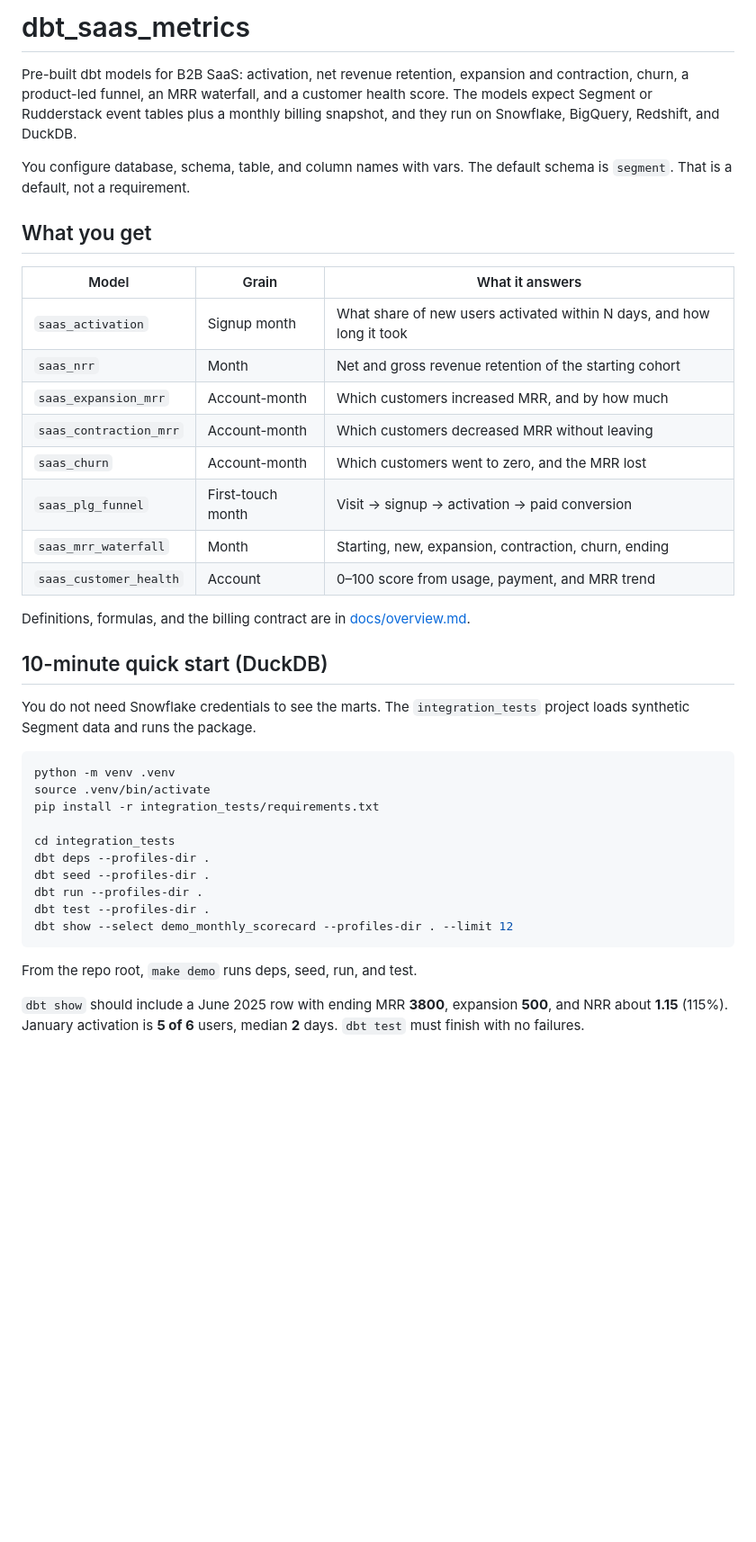
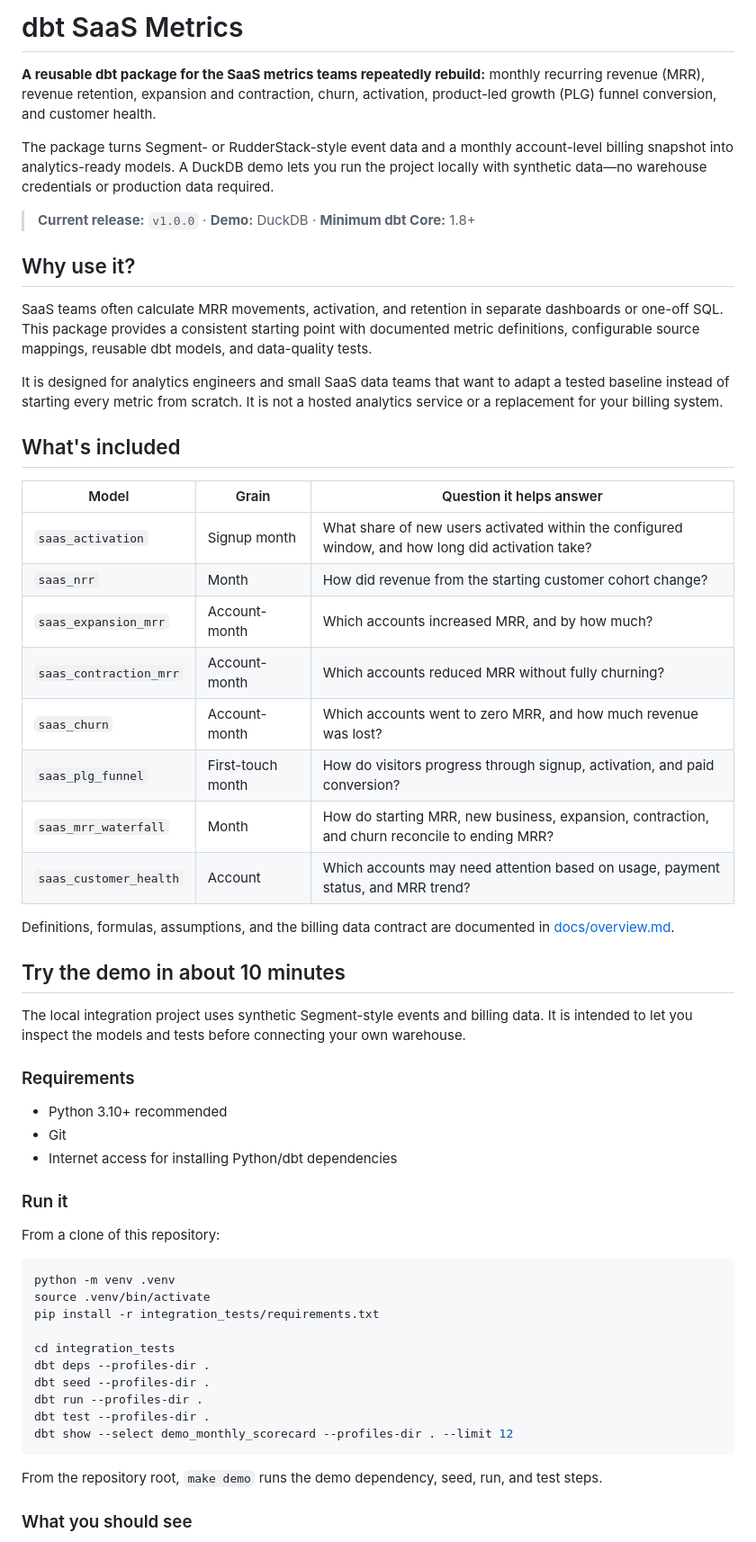
Before and after one commit to bzucker4/dbt-saas-metrics, a Markdown page: README.md, the part around one of its changes. Shown at 90% size. Drawn GitHub-style; blank space fills up the shorter version.

````diff
--- a/README.md
+++ b/README.md
@@ -1,27 +1,45 @@
-# dbt_saas_metrics
+# dbt SaaS Metrics
 
-Pre-built dbt models for B2B SaaS: activation, net revenue retention, expansion and contraction, churn, a product-led funnel, an MRR waterfall, and a customer health score. The models expect Segment or Rudderstack event tables plus a monthly billing snapshot, and they run on Snowflake, BigQuery, Redshift, and DuckDB.
+**A reusable dbt package for the SaaS metrics teams repeatedly rebuild:** monthly recurring revenue (MRR), revenue retention, expansion and contraction, churn, activation, product-led growth (PLG) funnel conversion, and customer health.
 
-You configure database, schema, table, and column names with vars. The default schema is `segment`. That is a default, not a requirement.
+The package turns Segment- or RudderStack-style event data and a monthly account-level billing snapshot into analytics-ready models. A DuckDB demo lets you run the project locally with synthetic data—no warehouse credentials or production data required.
 
-## What you get
+> **Current release:** `v1.0.0` · **Demo:** DuckDB · **Minimum dbt Core:** 1.8+
 
-| Model | Grain | What it answers |
+## Why use it?
+
+SaaS teams often calculate MRR movements, activation, and retention in separate dashboards or one-off SQL. This package provides a consistent starting point with documented metric definitions, configurable source mappings, reusable dbt models, and data-quality tests.
+
+It is designed for analytics engineers and small SaaS data teams that want to adapt a tested baseline instead of starting every metric from scratch. It is not a hosted analytics service or a replacement for your billing system.
+
+## What's included
+
+| Model | Grain | Question it helps answer |
 | --- | --- | --- |
-| `saas_activation` | Signup month | What share of new users activated within N days, and how long it took |
-| `saas_nrr` | Month | Net and gross revenue retention of the starting cohort |
-| `saas_expansion_mrr` | Account-month | Which customers increased MRR, and by how much |
-| `saas_contraction_mrr` | Account-month | Which customers decreased MRR without leaving |
-| `saas_churn` | Account-month | Which customers went to zero, and the MRR lost |
-| `saas_plg_funnel` | First-touch month | Visit → signup → activation → paid conversion |
-| `saas_mrr_waterfall` | Month | Starting, new, expansion, contraction, churn, ending |
-| `saas_customer_health` | Account | 0–100 score from usage, payment, and MRR trend |
+| `saas_activation` | Signup month | What share of new users activated within the configured window, and how long did activation take? |
+| `saas_nrr` | Month | How did revenue from the starting customer cohort change? |
+| `saas_expansion_mrr` | Account-month | Which accounts increased MRR, and by how much? |
+| `saas_contraction_mrr` | Account-month | Which accounts reduced MRR without fully churning? |
+| `saas_churn` | Account-month | Which accounts went to zero MRR, and how much revenue was lost? |
+| `saas_plg_funnel` | First-touch month | How do visitors progress through signup, activation, and paid conversion? |
+| `saas_mrr_waterfall` | Month | How do starting MRR, new business, expansion, contraction, and churn reconcile to ending MRR? |
+| `saas_customer_health` | Account | Which accounts may need attention based on usage, payment status, and MRR trend? |
 
-Definitions, formulas, and the billing contract are in [docs/overview.md](docs/overview.md).
+Definitions, formulas, assumptions, and the billing data contract are documented in [docs/overview.md](docs/overview.md).
 
-## 10-minute quick start (DuckDB)
+## Try the demo in about 10 minutes
 
-You do not need Snowflake credentials to see the marts. The `integration_tests` project loads synthetic Segment data and runs the package.
+The local integration project uses synthetic Segment-style events and billing data. It is intended to let you inspect the models and tests before connecting your own warehouse.
+
+### Requirements
+
+- Python 3.10+ recommended
+- Git
+- Internet access for installing Python/dbt dependencies
+
+### Run it
+
+From a clone of this repository:
 
 ```bash
 python -m venv .venv
@@ -36,7 +54,7 @@ dbt test --profiles-dir .
 dbt show --select demo_monthly_scorecard --profiles-dir . --limit 12
 ```
 
-From the repo root, `make demo` runs deps, seed, run, and test.
+From the repository root, `make demo` runs the demo dependency, seed, run, and test steps.
 
-`dbt show` should include a June 2025 row with ending MRR **3800**, expansion **500**, and NRR about **1.15** (115%). January activation is **5 of 6** users, median **2** days. `dbt test` must finish with no failures.
+### What you should see
 
````
Also changed, not shown: other parts of README.md (+99 -60 lines).
